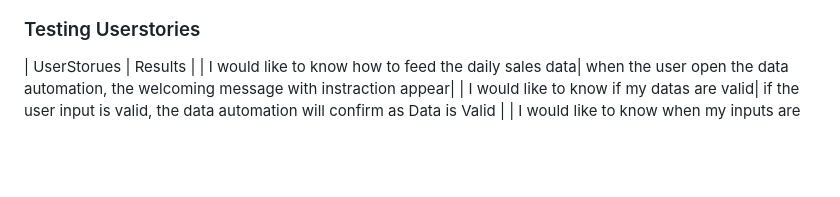
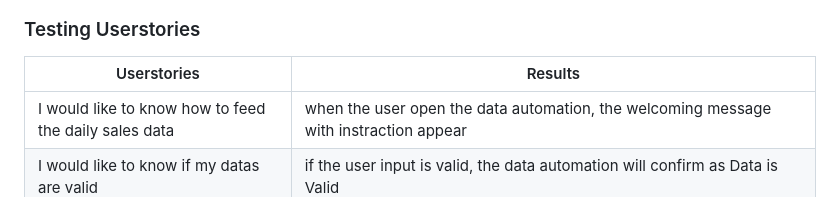
Before and after one commit to Tes3103/sweet-cake-for-all1, a Markdown page: README.md, the part around the change. Rendered like a GitHub page; blank space fills up the shorter version.

Commit message:
Modify documentation folder

```diff
--- a/README.md
+++ b/README.md
@@ -81,7 +81,8 @@
   ![Stock calculation](documentation/correctdatainput2.png)
 
  ### Testing Userstories
-| UserStorues | Results |
+| Userstories | Results |
+|---| ---|
 | I would like to know how to feed the daily sales data| when the user open the data automation, the welcoming message with instraction appear|
 | I would like to know if my datas are valid| if the user input is valid, the data automation will confirm as Data is Valid |
 | I would like to know when my inputs are correctly processed | if the inputes are valid and accepted the data automation will show the worksheet is updated sccessfully and a link to the updated worksheet|
```
